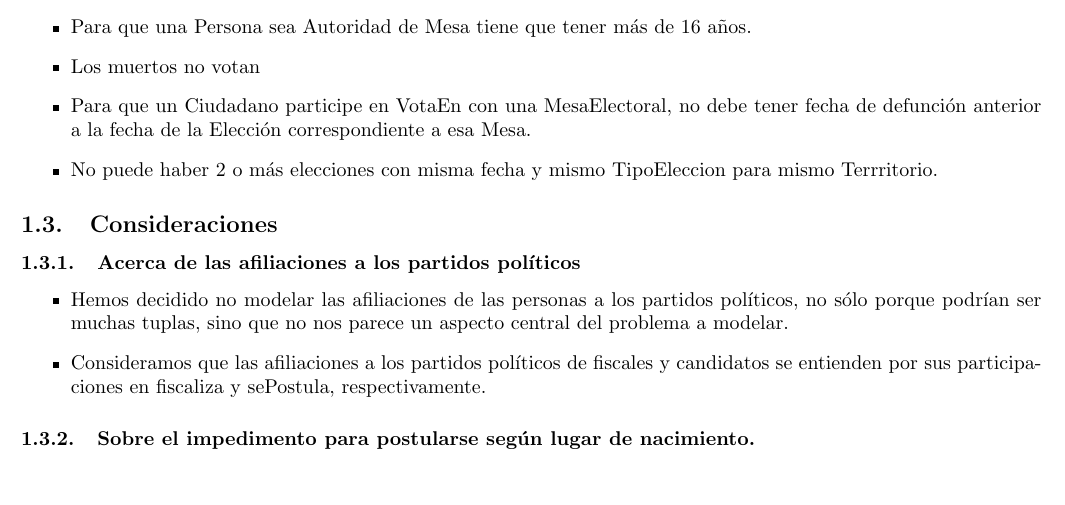
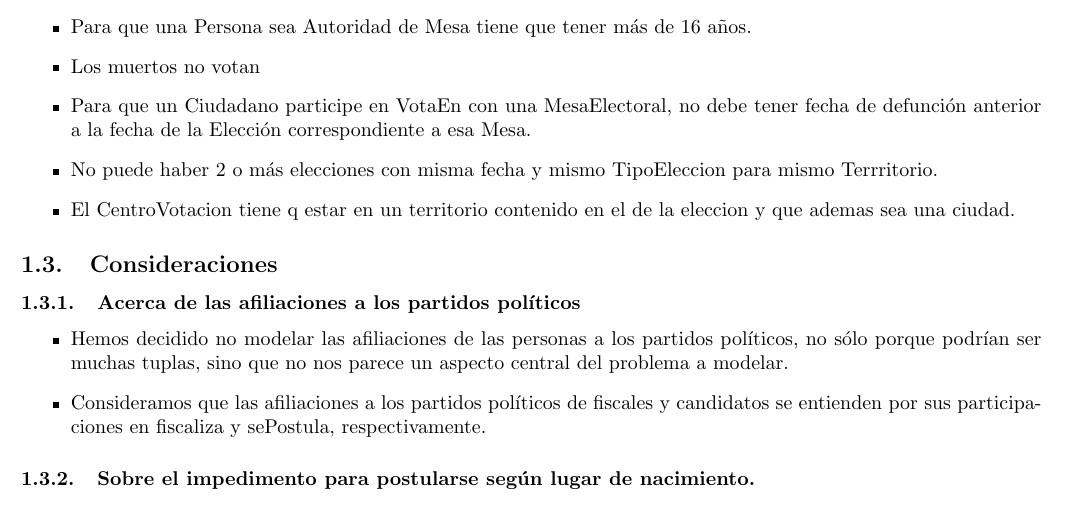
Before and after one commit to tonchis/bases, a LaTeX document (informe/informe.tex, which reads informe/der.tex): part of page 5 of 8, cut so that both start at the same text. Compiled offline with pdfLaTeX.

Commit message:
* Agrego restriccion a informe El CentroVotacion tiene q estar en un territorio contenido en el de la eleccion y que ademas sea una ciudad

```diff
--- a/informe/der.tex
+++ b/informe/der.tex
@@ -101,6 +101,8 @@
 
 \item{No puede haber 2 o más  elecciones con misma fecha y mismo TipoEleccion para mismo Terrritorio.}
 
+\item{El CentroVotacion tiene q estar en un territorio contenido en el de la eleccion y que ademas sea una ciudad.}
+
 
 \end{itemize}
 
```
